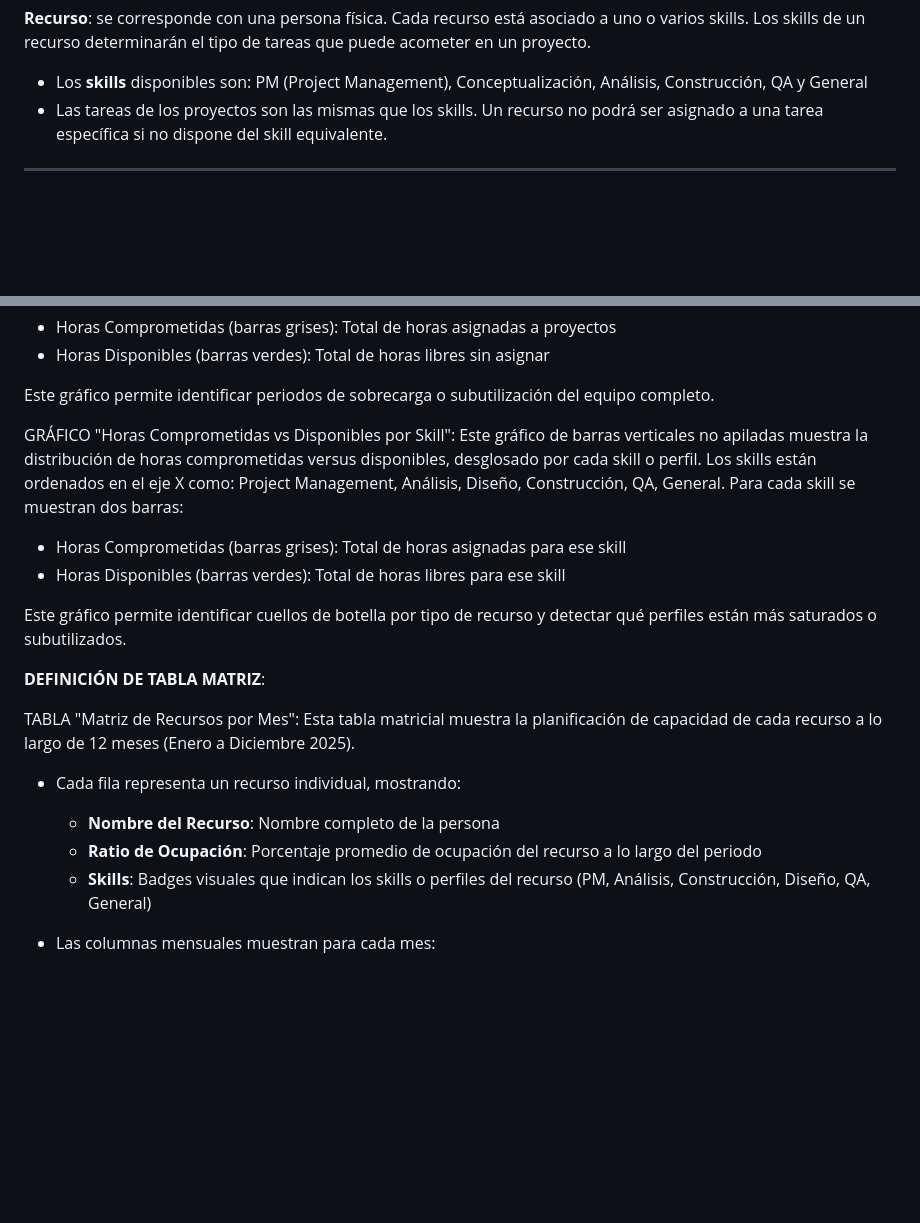
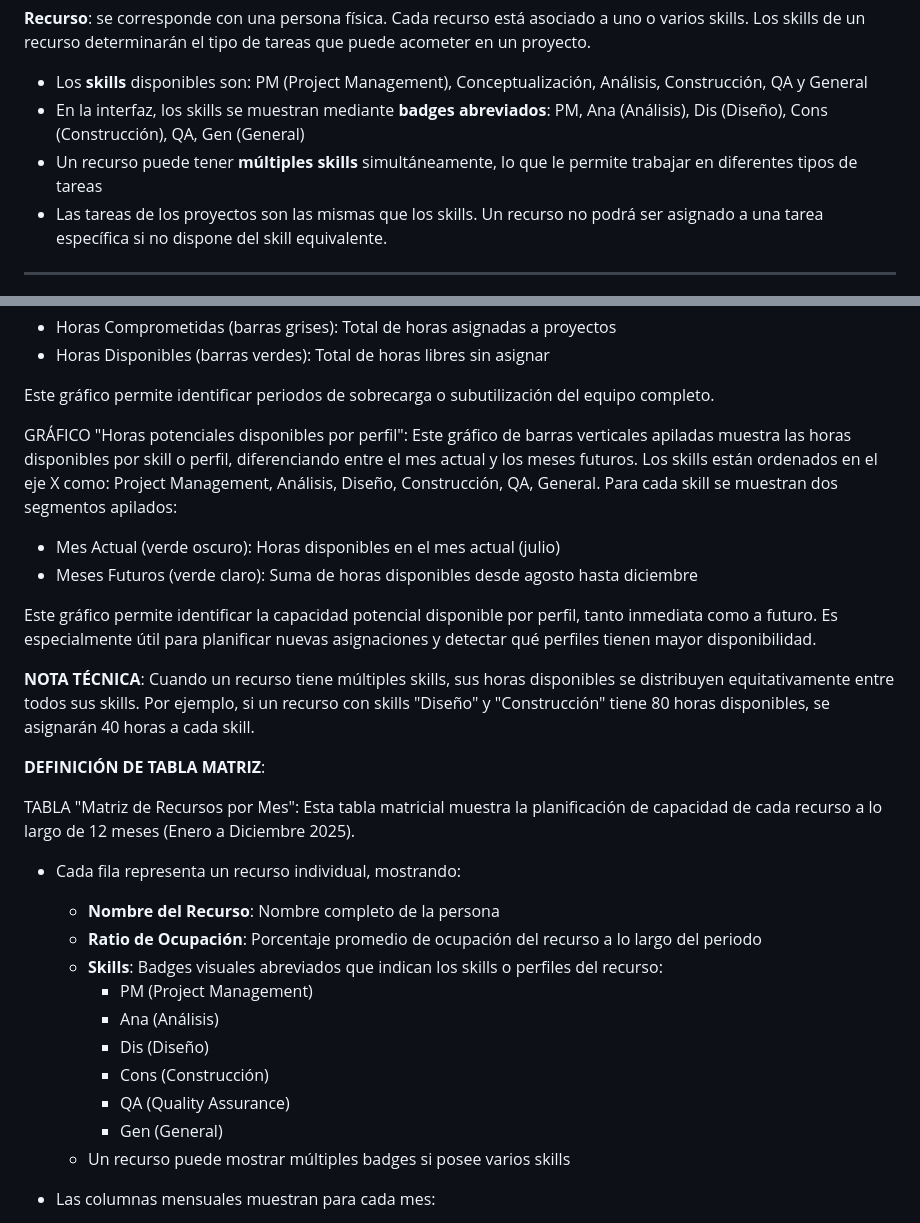
Before and after one commit to carlossarrion-wq/gestion-demanda, a Markdown page: DEFINICIONES.md, 2 parts joined by grey strips. Rendered like a GitHub page; blank space fills up the shorter version.

Commit message:
Docs: Actualizar DEFINICIONES.md con cambios de badges abreviados y gráfico de horas potenciales
- Documentar badges abreviados de skills (PM, Ana, Dis, Cons, QA, Gen)
- Especificar que recursos pueden tener múltiples skills simultáneamente
- Actualizar definición del gráfico 'Horas potenciales disponibles por perfil' (antes 'Horas Comprometidas vs Disponibles por Skill')
- Añadir nota técnica sobre distribución equitativa de horas entre múltiples skills
- Actualizar descripción de badges en tabla 'Matriz de Recursos por Mes'

```diff
--- a/DEFINICIONES.md
+++ b/DEFINICIONES.md
@@ -29,6 +29,8 @@ De los anteriores, SAP-ISU, Mulesoft, Darwin y SAP Commissions son mantenidos po
 
 **Recurso**: se corresponde con una persona física. Cada recurso está asociado a uno o varios skills. Los skills de un recurso determinarán el tipo de tareas que puede acometer en un proyecto.
 * Los **skills** disponibles son: PM (Project Management), Conceptualización, Análisis, Construcción, QA y General
+* En la interfaz, los skills se muestran mediante **badges abreviados**: PM, Ana (Análisis), Dis (Diseño), Cons (Construcción), QA, Gen (General)
+* Un recurso puede tener **múltiples skills** simultáneamente, lo que le permite trabajar en diferentes tipos de tareas
 * Las tareas de los proyectos son las mismas que los skills. Un recurso no podrá ser asignado a una tarea específica si no dispone del skill equivalente.
 
 ---
@@ -227,11 +229,13 @@ GRÁFICO "Horas Comprometidas vs Disponibles": Este gráfico de barras verticale
 
 Este gráfico permite identificar periodos de sobrecarga o subutilización del equipo completo.
 
-GRÁFICO "Horas Comprometidas vs Disponibles por Skill": Este gráfico de barras verticales no apiladas muestra la distribución de horas comprometidas versus disponibles, desglosado por cada skill o perfil. Los skills están ordenados en el eje X como: Project Management, Análisis, Diseño, Construcción, QA, General. Para cada skill se muestran dos barras:
-* Horas Comprometidas (barras grises): Total de horas asignadas para ese skill
-* Horas Disponibles (barras verdes): Total de horas libres para ese skill
+GRÁFICO "Horas potenciales disponibles por perfil": Este gráfico de barras verticales apiladas muestra las horas disponibles por skill o perfil, diferenciando entre el mes actual y los meses futuros. Los skills están ordenados en el eje X como: Project Management, Análisis, Diseño, Construcción, QA, General. Para cada skill se muestran dos segmentos apilados:
+* Mes Actual (verde oscuro): Horas disponibles en el mes actual (julio)
+* Meses Futuros (verde claro): Suma de horas disponibles desde agosto hasta diciembre
 
-Este gráfico permite identificar cuellos de botella por tipo de recurso y detectar qué perfiles están más saturados o subutilizados.
+Este gráfico permite identificar la capacidad potencial disponible por perfil, tanto inmediata como a futuro. Es especialmente útil para planificar nuevas asignaciones y detectar qué perfiles tienen mayor disponibilidad.
+
+**NOTA TÉCNICA**: Cuando un recurso tiene múltiples skills, sus horas disponibles se distribuyen equitativamente entre todos sus skills. Por ejemplo, si un recurso con skills "Diseño" y "Construcción" tiene 80 horas disponibles, se asignarán 40 horas a cada skill.
 
 **DEFINICIÓN DE TABLA MATRIZ**:
 
@@ -240,7 +244,14 @@ TABLA "Matriz de Recursos por Mes": Esta tabla matricial muestra la planificaci
 * Cada fila representa un recurso individual, mostrando:
   - **Nombre del Recurso**: Nombre completo de la persona
   - **Ratio de Ocupación**: Porcentaje promedio de ocupación del recurso a lo largo del periodo
-  - **Skills**: Badges visuales que indican los skills o perfiles del recurso (PM, Análisis, Construcción, Diseño, QA, General)
+  - **Skills**: Badges visuales abreviados que indican los skills o perfiles del recurso:
+    * PM (Project Management)
+    * Ana (Análisis)
+    * Dis (Diseño)
+    * Cons (Construcción)
+    * QA (Quality Assurance)
+    * Gen (General)
+  - Un recurso puede mostrar múltiples badges si posee varios skills
 
 * Las columnas mensuales muestran para cada mes:
   - **Horas Comprometidas**: Número de horas asignadas a proyectos (número principal en negro)
```
